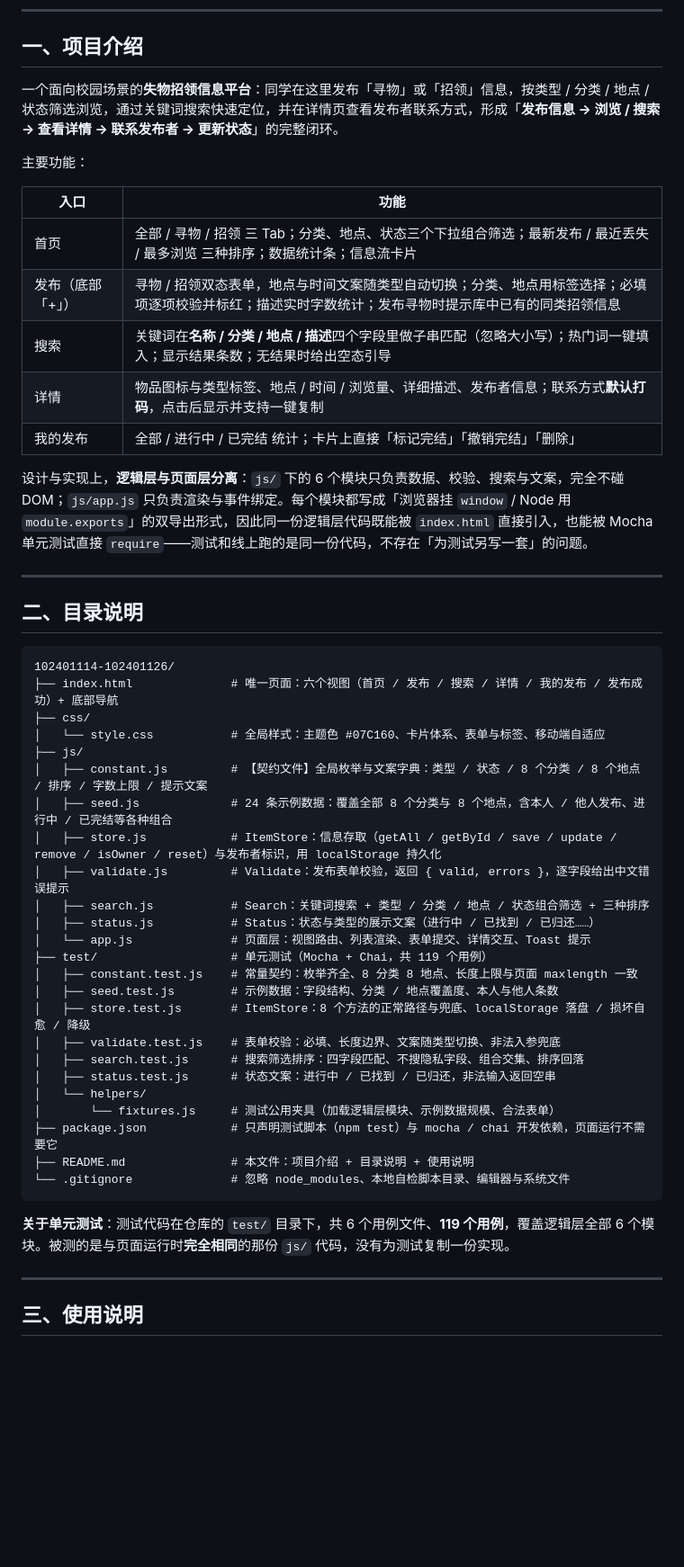
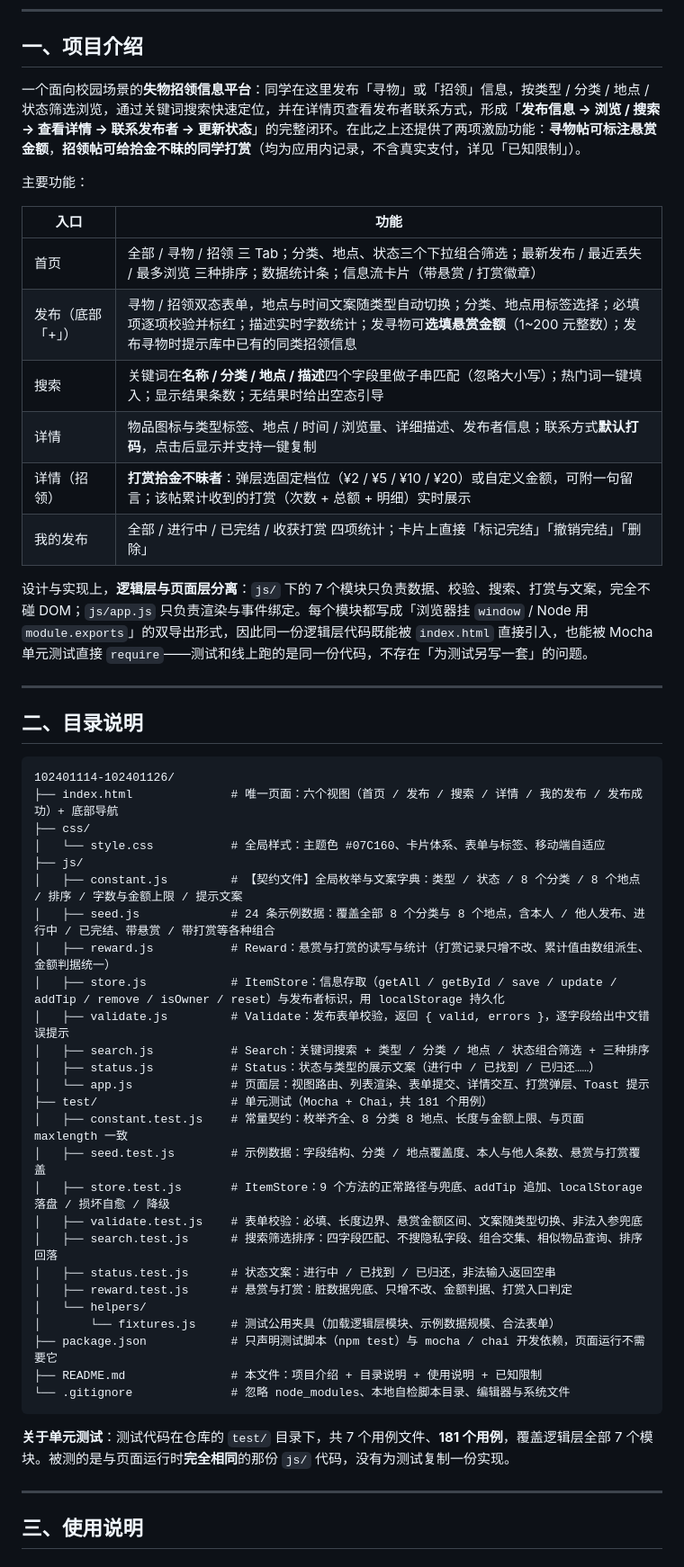
Before and after one commit to 1cecream1/102401114-102401126, a Markdown page: README.md, the part around one of its changes. Shown at 90% size. GitHub-like rendering; blank space fills up the shorter version.

Commit message:
docs: README 补充已知限制与常见问题，同步功能清单与测试规模
新增 §5「已知限制与常见问题」，把容易被追问的点一次讲清楚：
打赏只做本机记录、不涉及真实支付；数据不跨设备；无账号体系；不支持
上传图片；发布时间为自由文本；无实时推送；页面零依赖、不引 CDN。

同时把全篇数字与结构同步到最新：逻辑层 6 → 7 个模块（新增 Reward）、
单元测试 119 → 181 个用例、目录树补上 js/reward.js 与 test/reward.test.js。

````diff
--- a/README.md
+++ b/README.md
@@ -4,19 +4,20 @@
 
 ## 一、项目介绍
 
-一个面向校园场景的**失物招领信息平台**：同学在这里发布「寻物」或「招领」信息，按类型 / 分类 / 地点 / 状态筛选浏览，通过关键词搜索快速定位，并在详情页查看发布者联系方式，形成「**发布信息 → 浏览 / 搜索 → 查看详情 → 联系发布者 → 更新状态**」的完整闭环。
+一个面向校园场景的**失物招领信息平台**：同学在这里发布「寻物」或「招领」信息，按类型 / 分类 / 地点 / 状态筛选浏览，通过关键词搜索快速定位，并在详情页查看发布者联系方式，形成「**发布信息 → 浏览 / 搜索 → 查看详情 → 联系发布者 → 更新状态**」的完整闭环。在此之上还提供了两项激励功能：**寻物帖可标注悬赏金额**，**招领帖可给拾金不昧的同学打赏**（均为应用内记录，不含真实支付，详见「已知限制」）。
 
 主要功能：
 
 | 入口 | 功能 |
 | --- | --- |
-| 首页 | 全部 / 寻物 / 招领 三 Tab；分类、地点、状态三个下拉组合筛选；最新发布 / 最近丢失 / 最多浏览 三种排序；数据统计条；信息流卡片 |
-| 发布（底部「+」） | 寻物 / 招领双态表单，地点与时间文案随类型自动切换；分类、地点用标签选择；必填项逐项校验并标红；描述实时字数统计；发布寻物时提示库中已有的同类招领信息 |
+| 首页 | 全部 / 寻物 / 招领 三 Tab；分类、地点、状态三个下拉组合筛选；最新发布 / 最近丢失 / 最多浏览 三种排序；数据统计条；信息流卡片（带悬赏 / 打赏徽章） |
+| 发布（底部「+」） | 寻物 / 招领双态表单，地点与时间文案随类型自动切换；分类、地点用标签选择；必填项逐项校验并标红；描述实时字数统计；发寻物可**选填悬赏金额**（1~200 元整数）；发布寻物时提示库中已有的同类招领信息 |
 | 搜索 | 关键词在**名称 / 分类 / 地点 / 描述**四个字段里做子串匹配（忽略大小写）；热门词一键填入；显示结果条数；无结果时给出空态引导 |
 | 详情 | 物品图标与类型标签、地点 / 时间 / 浏览量、详细描述、发布者信息；联系方式**默认打码**，点击后显示并支持一键复制 |
-| 我的发布 | 全部 / 进行中 / 已完结 统计；卡片上直接「标记完结」「撤销完结」「删除」 |
+| 详情（招领） | **打赏拾金不昧者**：弹层选固定档位（¥2 / ¥5 / ¥10 / ¥20）或自定义金额，可附一句留言；该帖累计收到的打赏（次数 + 总额 + 明细）实时展示 |
+| 我的发布 | 全部 / 进行中 / 已完结 / 收获打赏 四项统计；卡片上直接「标记完结」「撤销完结」「删除」 |
 
-设计与实现上，**逻辑层与页面层分离**：`js/` 下的 6 个模块只负责数据、校验、搜索与文案，完全不碰 DOM；`js/app.js` 只负责渲染与事件绑定。每个模块都写成「浏览器挂 `window` / Node 用 `module.exports`」的双导出形式，因此同一份逻辑层代码既能被 `index.html` 直接引入，也能被 Mocha 单元测试直接 `require`——测试和线上跑的是同一份代码，不存在「为测试另写一套」的问题。
+设计与实现上，**逻辑层与页面层分离**：`js/` 下的 7 个模块只负责数据、校验、搜索、打赏与文案，完全不碰 DOM；`js/app.js` 只负责渲染与事件绑定。每个模块都写成「浏览器挂 `window` / Node 用 `module.exports`」的双导出形式，因此同一份逻辑层代码既能被 `index.html` 直接引入，也能被 Mocha 单元测试直接 `require`——测试和线上跑的是同一份代码，不存在「为测试另写一套」的问题。
 
 ---
 
@@ -28,28 +29,30 @@
 ├── css/
 │   └── style.css           # 全局样式：主题色 #07C160、卡片体系、表单与标签、移动端自适应
 ├── js/
-│   ├── constant.js         # 【契约文件】全局枚举与文案字典：类型 / 状态 / 8 个分类 / 8 个地点 / 排序 / 字数上限 / 提示文案
-│   ├── seed.js             # 24 条示例数据：覆盖全部 8 个分类与 8 个地点，含本人 / 他人发布、进行中 / 已完结等各种组合
-│   ├── store.js            # ItemStore：信息存取（getAll / getById / save / update / remove / isOwner / reset）与发布者标识，用 localStorage 持久化
+│   ├── constant.js         # 【契约文件】全局枚举与文案字典：类型 / 状态 / 8 个分类 / 8 个地点 / 排序 / 字数与金额上限 / 提示文案
+│   ├── seed.js             # 24 条示例数据：覆盖全部 8 个分类与 8 个地点，含本人 / 他人发布、进行中 / 已完结、带悬赏 / 带打赏等各种组合
+│   ├── reward.js           # Reward：悬赏与打赏的读写与统计（打赏记录只增不改、累计值由数组派生、金额判据统一）
+│   ├── store.js            # ItemStore：信息存取（getAll / getById / save / update / addTip / remove / isOwner / reset）与发布者标识，用 localStorage 持久化
 │   ├── validate.js         # Validate：发布表单校验，返回 { valid, errors }，逐字段给出中文错误提示
 │   ├── search.js           # Search：关键词搜索 + 类型 / 分类 / 地点 / 状态组合筛选 + 三种排序
 │   ├── status.js           # Status：状态与类型的展示文案（进行中 / 已找到 / 已归还……）
-│   └── app.js              # 页面层：视图路由、列表渲染、表单提交、详情交互、Toast 提示
-├── test/                   # 单元测试（Mocha + Chai，共 119 个用例）
-│   ├── constant.test.js    # 常量契约：枚举齐全、8 分类 8 地点、长度上限与页面 maxlength 一致
-│   ├── seed.test.js        # 示例数据：字段结构、分类 / 地点覆盖度、本人与他人条数
-│   ├── store.test.js       # ItemStore：8 个方法的正常路径与兜底、localStorage 落盘 / 损坏自愈 / 降级
-│   ├── validate.test.js    # 表单校验：必填、长度边界、文案随类型切换、非法入参兜底
-│   ├── search.test.js      # 搜索筛选排序：四字段匹配、不搜隐私字段、组合交集、排序回落
+│   └── app.js              # 页面层：视图路由、列表渲染、表单提交、详情交互、打赏弹层、Toast 提示
+├── test/                   # 单元测试（Mocha + Chai，共 181 个用例）
+│   ├── constant.test.js    # 常量契约：枚举齐全、8 分类 8 地点、长度与金额上限、与页面 maxlength 一致
+│   ├── seed.test.js        # 示例数据：字段结构、分类 / 地点覆盖度、本人与他人条数、悬赏与打赏覆盖
+│   ├── store.test.js       # ItemStore：9 个方法的正常路径与兜底、addTip 追加、localStorage 落盘 / 损坏自愈 / 降级
+│   ├── validate.test.js    # 表单校验：必填、长度边界、悬赏金额区间、文案随类型切换、非法入参兜底
+│   ├── search.test.js      # 搜索筛选排序：四字段匹配、不搜隐私字段、组合交集、相似物品查询、排序回落
 │   ├── status.test.js      # 状态文案：进行中 / 已找到 / 已归还，非法输入返回空串
+│   ├── reward.test.js      # 悬赏与打赏：脏数据兜底、只增不改、金额判据、打赏入口判定
 │   └── helpers/
 │       └── fixtures.js     # 测试公用夹具（加载逻辑层模块、示例数据规模、合法表单）
 ├── package.json            # 只声明测试脚本（npm test）与 mocha / chai 开发依赖，页面运行不需要它
-├── README.md               # 本文件：项目介绍 + 目录说明 + 使用说明
+├── README.md               # 本文件：项目介绍 + 目录说明 + 使用说明 + 已知限制
 └── .gitignore              # 忽略 node_modules、本地自检脚本目录、编辑器与系统文件
 ```
 
-**关于单元测试**：测试代码在仓库的 `test/` 目录下，共 6 个用例文件、**119 个用例**，覆盖逻辑层全部 6 个模块。被测的是与页面运行时**完全相同**的那份 `js/` 代码，没有为测试复制一份实现。
+**关于单元测试**：测试代码在仓库的 `test/` 目录下，共 7 个用例文件、**181 个用例**，覆盖逻辑层全部 7 个模块。被测的是与页面运行时**完全相同**的那份 `js/` 代码，没有为测试复制一份实现。
 
 ---
 
````
Also changed, not shown: other parts of README.md (+20 -4 lines).
